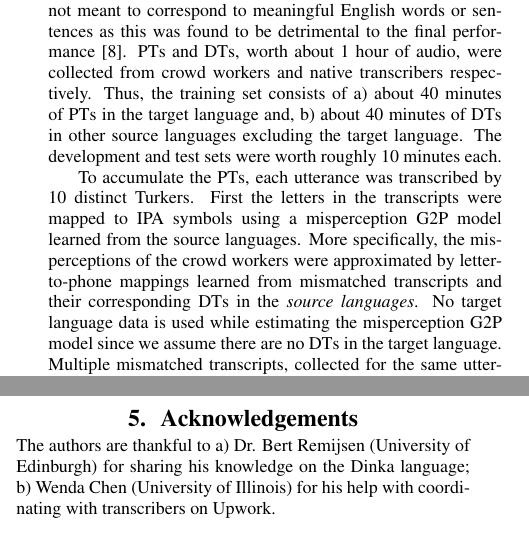
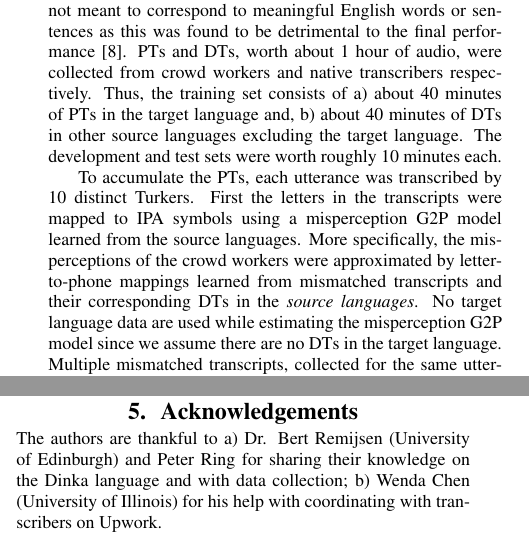
Before and after one commit to irrawaddy28/africanpaper, a LaTeX paper (template.tex): two parts of the columns of pages 2 and 4 of 5, joined at a grey line, cut so that both start at the same text. Compiled offline with pdfLaTeX.

Commit message:
Final camera-ready version

```diff
--- a/template.tex
+++ b/template.tex
@@ -198,7 +198,7 @@ Multilingual audio files were obtained from the Special Broadcasting Service (SB
 
 The SBS podcasts were not entirely homogeneous in the target language and contained utterances interspersed with segments of music and English. An HMM-based language identification system was used to isolate regions that correspond mostly to the target language. These long segments were then split into smaller 5-second chunks. The short segments make it easier for crowd workers to annotate since they are unfamiliar with the utterance language. More than 2500 Turkers participated in these tasks, with roughly 30\% of them claiming to know only English. The remaining Turkers claimed to know other languages such as Spanish, French, German, Japanese, and Chinese. Since English was the most common language among crowd workers, they were asked to annotate the sounds in the 5-second utterances using English letters that most closely matched the audio. The sequence of letters were not meant to correspond to meaningful English words or sentences as this was found to be detrimental to the final performance~\cite{Jyothi2015}. PTs and DTs, worth about 1 hour of audio, were collected from crowd workers and native transcribers respectively. Thus, the training set consists of a) about 40 minutes of PTs in the target language and, b) about 40 minutes of DTs in other source languages  excluding the target language. The development and test sets were worth roughly 10 minutes each.
 
-To accumulate the PTs, each utterance was transcribed by 10 distinct Turkers. First the letters in the transcripts were mapped to IPA symbols using a misperception G2P model learned from the source languages. More specifically, the misperceptions of the crowd workers were approximated by letter-to-phone mappings learned from mismatched transcripts and their corresponding DTs in the \emph{source languages}. No target language data is used while estimating the misperception G2P model since we assume there are no DTs in the target language. Multiple mismatched transcripts, collected for the same utterance, were then merged into a compact structure by aligning the sequences (after defining equivalence classes corresponding to similar sounds; e.g. all vowel sounds made up a class). The process of creating PTs is detailed further in~\cite{Jyothi-MismatchedCrowdsourcingTrans}.
+To accumulate the PTs, each utterance was transcribed by 10 distinct Turkers. First the letters in the transcripts were mapped to IPA symbols using a misperception G2P model learned from the source languages. More specifically, the misperceptions of the crowd workers were approximated by letter-to-phone mappings learned from mismatched transcripts and their corresponding DTs in the \emph{source languages}. No target language data are used while estimating the misperception G2P model since we assume there are no DTs in the target language. Multiple mismatched transcripts, collected for the same utterance, were then merged into a compact structure by aligning the sequences (after defining equivalence classes corresponding to similar sounds; e.g. all vowel sounds made up a class). The process of creating PTs is detailed further in~\cite{Jyothi-MismatchedCrowdsourcingTrans}.
 
 To accumulate DTs, the same set of utterances were labeled by native transcribers in the utterance language.
 DTs were mainly accumulated for data in the source languages; these  were used in the estimation of the mismatched G2P model. For ASR evaluation purposes, DTs were also acquired for a small amount of development/evaluation data in the target languages. For the words in the DTs, canonical pronunciations of the words were derived from a lexicon. If a lexicon was not available, a language specific G2P model was used~\cite{MarkG2P}. Next, language dependent phones were merged into a compact multilingual phone set to enable transfer learning from source to target languages. Language specific diacritics such as tones and stress markers unique to a language were removed to enable merging.
@@ -355,9 +355,10 @@ din      & 64.09 - 58.59 = 5.50   & 64.09 - 60.64 = 3.45 \\ \hline
 \section{Conclusions} \vspace{-1mm}
 In this study, we presented a complete end-to-end ASR training regime to train HMM and DNN systems using only probabilistic transcripts in Swahili, Amharic, and Dinka but no deterministic transcripts. We reported absolute phone error rate improvements of the PT adapted systems in the range 6.56\%-18.14\%. In addition, we showed that improvements in deterministic and probabilistic error rates are correlated.
 
+\vspace{-1mm}
 \myvspacesec
 \section{Acknowledgements} \vspace{-1mm}
-The authors are thankful to a) Dr. Bert Remijsen (University of Edinburgh) for sharing his knowledge on the Dinka language; b) Wenda Chen (University of Illinois) for his help with coordinating with transcribers on Upwork.
+The authors are thankful to a) Dr. Bert Remijsen (University of Edinburgh) and Peter Ring for sharing their knowledge on the Dinka language and with data collection; b) Wenda Chen (University of Illinois) for his help with coordinating with transcribers on Upwork.
 
 % To start a new column (but not a new page) and help balance the last-page
 % column length use \vfill\pagebreak.
```
Also changed, not shown: IEEEexample.bib (+1 -1 lines), template.pdf, template.tex (4 more changed lines).
